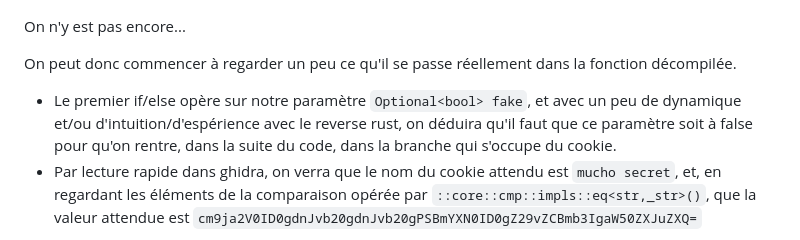
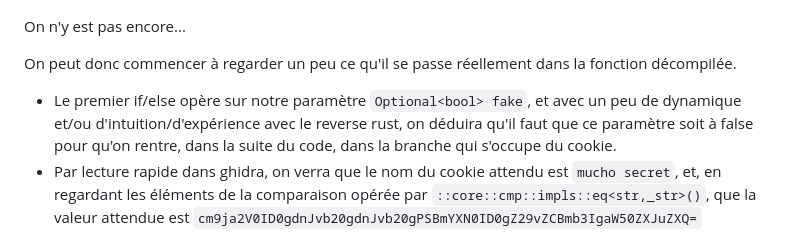
Before and after one commit to HackademINT/404CTF-2025, a Markdown page: RetroIngenierie/RFC 9452 bis: IP over Rockets with Quality of Service/README.md, the part around the change. Rendered like a GitHub page.

Commit message:
espérience.....

```diff
--- a/RetroIngenierie/RFC 9452 bis: IP over Rockets with Quality of Service/README.md
+++ b/RetroIngenierie/RFC 9452 bis: IP over Rockets with Quality of Service/README.md
@@ -46,7 +46,7 @@ Bien essayé, mais ça va pas être aussi simple que ça...
 On n'y est pas encore...
 
 On peut donc commencer à regarder un peu ce qu'il se passe réellement dans la fonction décompilée.
-- Le premier if/else opère sur notre paramètre `Optional<bool> fake`, et avec un peu de dynamique et/ou d'intuition/d'espérience avec le reverse rust, on déduira qu'il faut que ce paramètre soit à false pour qu'on rentre, dans la suite du code, dans la branche qui s'occupe du cookie.
+- Le premier if/else opère sur notre paramètre `Optional<bool> fake`, et avec un peu de dynamique et/ou d'intuition/d'expérience avec le reverse rust, on déduira qu'il faut que ce paramètre soit à false pour qu'on rentre, dans la suite du code, dans la branche qui s'occupe du cookie.
 - Par lecture rapide dans ghidra, on verra que le nom du cookie attendu est `mucho secret`, et, en regardant les éléments de la comparaison opérée par `::core::cmp::impls::eq<str,_str>()`, que la valeur attendue est `cm9ja2V0ID0gdnJvb20gdnJvb20gPSBmYXN0ID0gZ29vZCBmb3IgaW50ZXJuZXQ=`
 
 On peut donc rajouter ce cookie dans notre navigateur pour cette page, à l'aide de l'outil d'inspection, on rafraîchit, et on tombe sur la page suivante:
```
